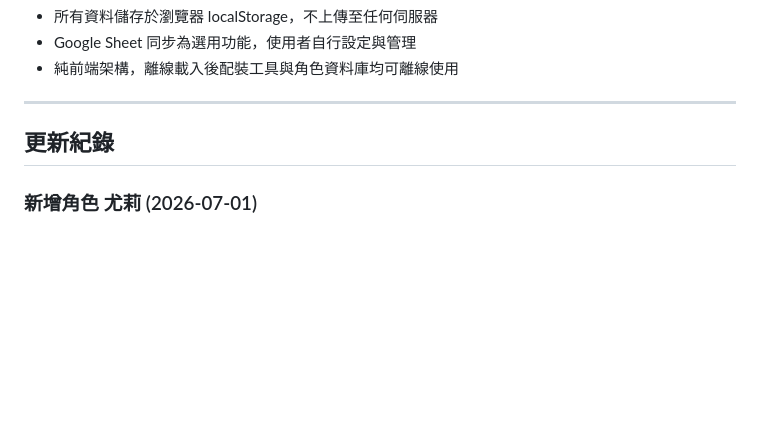
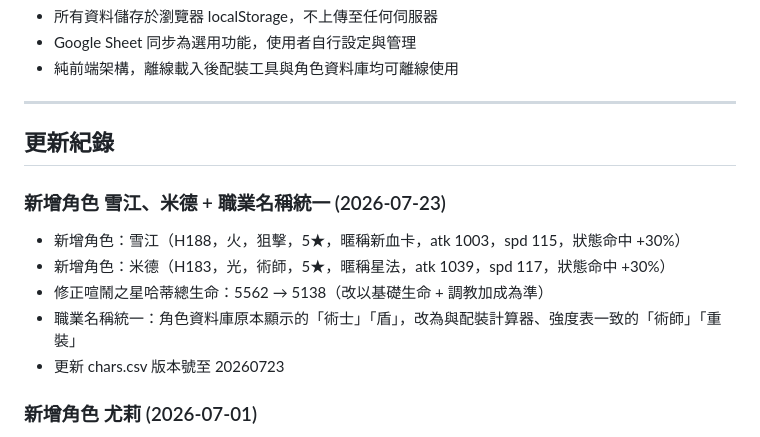
Before and after one commit to zzasqas/ArkRecodetools, a Markdown page: README.md, the part around the change. Rendered like a GitHub page; blank space fills up the shorter version.

Commit message:
docs: 更新紀錄新增 2026-07-23（雪江、米德、哈蒂血量修正、職業名稱統一）
Co-Authored-By: Claude Opus 4.8 <noreply@anthropic.com>

```diff
--- a/README.md
+++ b/README.md
@@ -119,6 +119,13 @@
 
 ## 更新紀錄
 
+### 新增角色 雪江、米德 + 職業名稱統一 (2026-07-23)
+- 新增角色：雪江（H188，火，狙擊，5★，暱稱新血卡，atk 1003，spd 115，狀態命中 +30%）
+- 新增角色：米德（H183，光，術師，5★，暱稱星法，atk 1039，spd 117，狀態命中 +30%）
+- 修正喧鬧之星哈蒂總生命：5562 → 5138（改以基礎生命 + 調教加成為準）
+- 職業名稱統一：角色資料庫原本顯示的「術士」「盾」，改為與配裝計算器、強度表一致的「術師」「重裝」
+- 更新 chars.csv 版本號至 20260723
+
 ### 新增角色 尤莉 (2026-07-01)
 - 新增角色：尤莉（暱稱暗芙蘭，暗，狙擊，5★，atk 1183，spd 114，被動狀態命中 +50%）
 - 更新 chars.csv 版本號至 20260701
```
